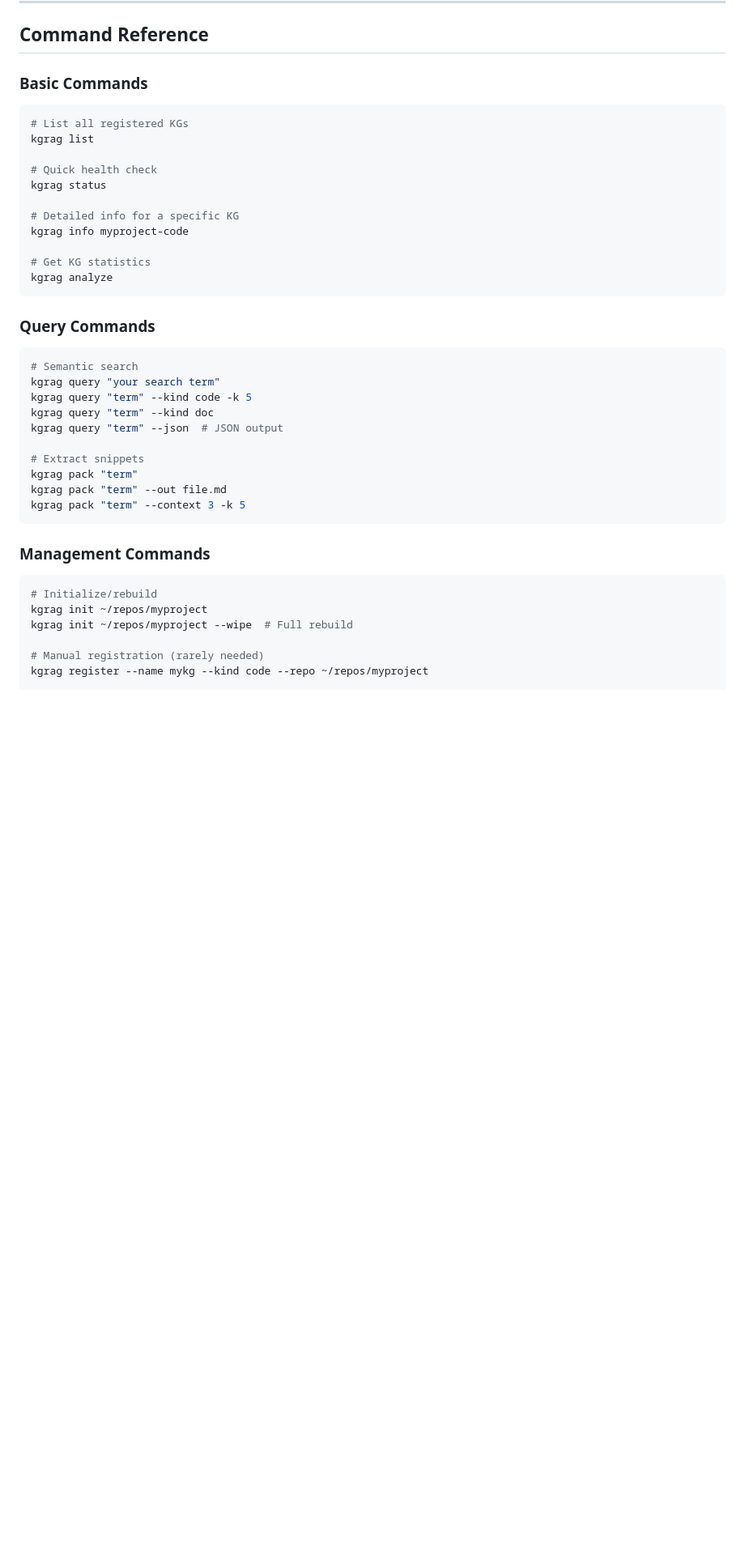
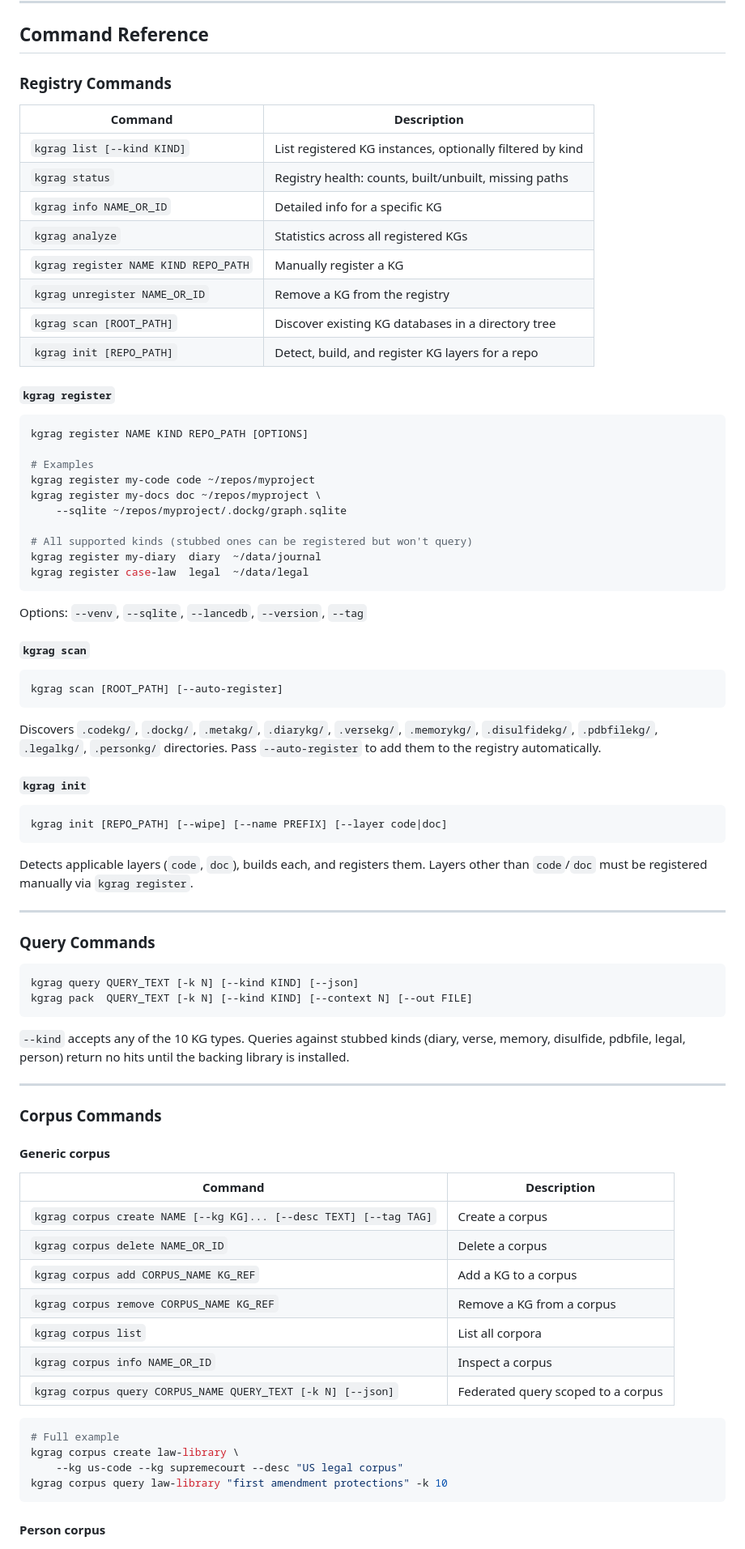
Before and after one commit to Flux-Frontiers/KGRAG, a Markdown page: docs/USAGE.md, the part around one of its changes. Shown at 81% size. GitHub-like rendering; blank space fills up the shorter version.

````diff
--- a/docs/USAGE.md
+++ b/docs/USAGE.md
@@ -135,44 +194,90 @@ kgrag viz
 
 ## Command Reference
 
-### Basic Commands
+### Registry Commands
+
+| Command | Description |
+|---------|-------------|
+| `kgrag list [--kind KIND]` | List registered KG instances, optionally filtered by kind |
+| `kgrag status` | Registry health: counts, built/unbuilt, missing paths |
+| `kgrag info NAME_OR_ID` | Detailed info for a specific KG |
+| `kgrag analyze` | Statistics across all registered KGs |
+| `kgrag register NAME KIND REPO_PATH` | Manually register a KG |
+| `kgrag unregister NAME_OR_ID` | Remove a KG from the registry |
+| `kgrag scan [ROOT_PATH]` | Discover existing KG databases in a directory tree |
+| `kgrag init [REPO_PATH]` | Detect, build, and register KG layers for a repo |
+
+#### `kgrag register`
 
 ```bash
-# List all registered KGs
-kgrag list
+kgrag register NAME KIND REPO_PATH [OPTIONS]
 
-# Quick health check
-kgrag status
+# Examples
+kgrag register my-code code ~/repos/myproject
+kgrag register my-docs doc ~/repos/myproject \
+    --sqlite ~/repos/myproject/.dockg/graph.sqlite
 
-# Detailed info for a specific KG
-kgrag info myproject-code
+# All supported kinds (stubbed ones can be registered but won't query)
+kgrag register my-diary  diary  ~/data/journal
+kgrag register case-law  legal  ~/data/legal
+```
 
-# Get KG statistics
-kgrag analyze
+Options: `--venv`, `--sqlite`, `--lancedb`, `--version`, `--tag`
+
+#### `kgrag scan`
+
+```bash
+kgrag scan [ROOT_PATH] [--auto-register]
 ```
+
+Discovers `.codekg/`, `.dockg/`, `.metakg/`, `.diarykg/`, `.versekg/`,
+`.memorykg/`, `.disulfidekg/`, `.pdbfilekg/`, `.legalkg/`, `.personkg/`
+directories. Pass `--auto-register` to add them to the registry automatically.
+
+#### `kgrag init`
+
+```bash
+kgrag init [REPO_PATH] [--wipe] [--name PREFIX] [--layer code|doc]
+```
+
+Detects applicable layers (`code`, `doc`), builds each, and registers them.
+Layers other than `code`/`doc` must be registered manually via `kgrag register`.
+
+---
 
 ### Query Commands
 
 ```bash
-# Semantic search
-kgrag query "your search term"
-kgrag query "term" --kind code -k 5
-kgrag query "term" --kind doc
-kgrag query "term" --json  # JSON output
-
-# Extract snippets
-kgrag pack "term"
-kgrag pack "term" --out file.md
-kgrag pack "term" --context 3 -k 5
+kgrag query QUERY_TEXT [-k N] [--kind KIND] [--json]
+kgrag pack  QUERY_TEXT [-k N] [--kind KIND] [--context N] [--out FILE]
 ```
 
-### Management Commands
+`--kind` accepts any of the 10 KG types. Queries against stubbed kinds
+(diary, verse, memory, disulfide, pdbfile, legal, person) return no hits
+until the backing library is installed.
+
+---
+
+### Corpus Commands
+
+#### Generic corpus
+
+| Command | Description |
+|---------|-------------|
+| `kgrag corpus create NAME [--kg KG]... [--desc TEXT] [--tag TAG]` | Create a corpus |
+| `kgrag corpus delete NAME_OR_ID` | Delete a corpus |
+| `kgrag corpus add CORPUS_NAME KG_REF` | Add a KG to a corpus |
+| `kgrag corpus remove CORPUS_NAME KG_REF` | Remove a KG from a corpus |
+| `kgrag corpus list` | List all corpora |
+| `kgrag corpus info NAME_OR_ID` | Inspect a corpus |
+| `kgrag corpus query CORPUS_NAME QUERY_TEXT [-k N] [--json]` | Federated query scoped to a corpus |
 
 ```bash
-# Initialize/rebuild
-kgrag init ~/repos/myproject
-kgrag init ~/repos/myproject --wipe  # Full rebuild
+# Full example
+kgrag corpus create law-library \
+    --kg us-code --kg supremecourt --desc "US legal corpus"
+kgrag corpus query law-library "first amendment protections" -k 10
+```
 
-# Manual registration (rarely needed)
-kgrag register --name mykg --kind code --repo ~/repos/myproject
+#### Person corpus
 
````
Also changed, not shown: other parts of docs/USAGE.md (+155 -180 lines).
